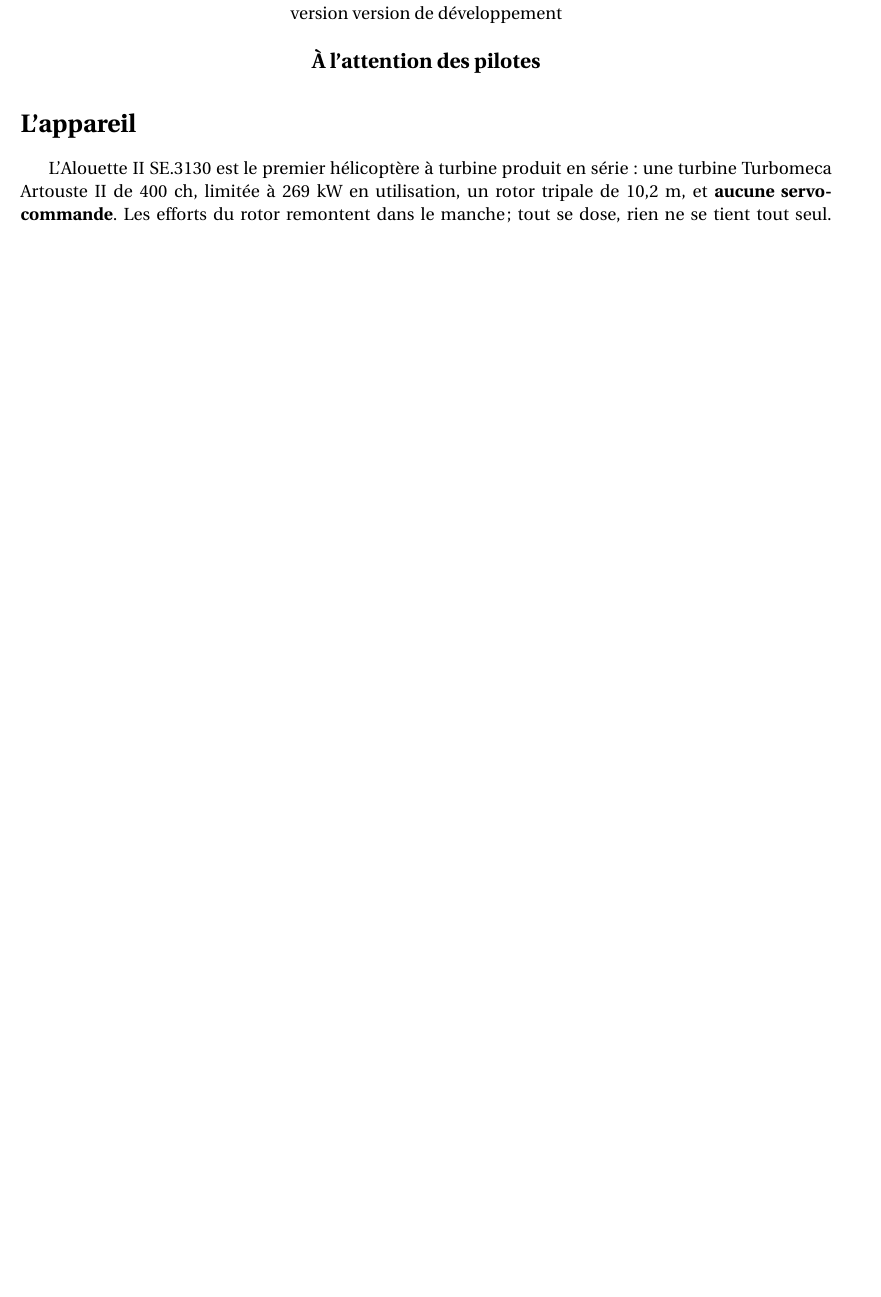
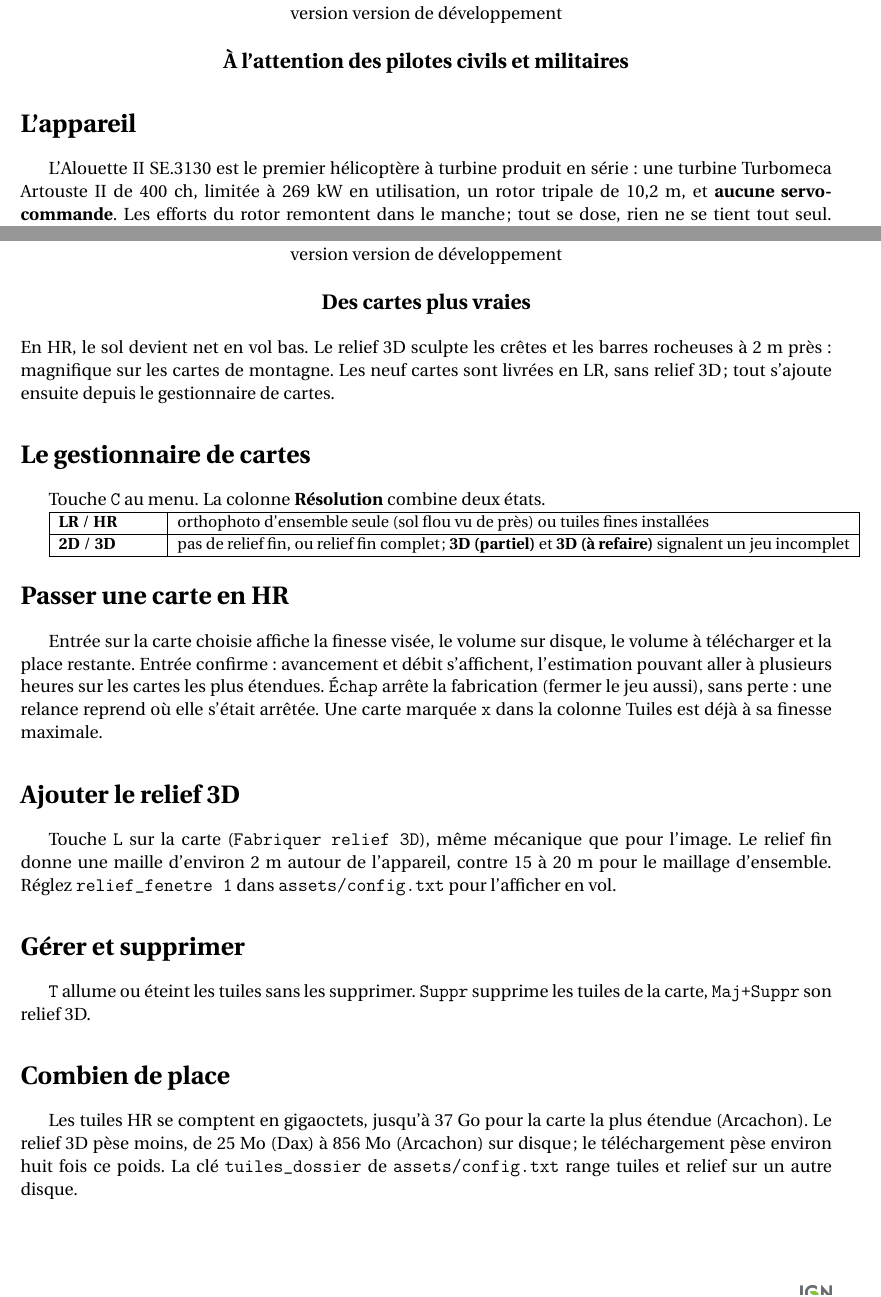
Before and after one commit to obook/artouste, a LaTeX document (docs/notice.tex): part of page 5 of 6 before the commit and two parts of pages 5 and 6 of 7 after it, the two joined at a grey line, cut so that both start at the same text, the shorter picture padded with empty space. Compiled offline with pdfLaTeX.

Commit message:
docs(notice): Ajouter la page Des cartes plus vraies
Comment améliorer une carte depuis le gestionnaire : tuiles d'orthophoto
en haute résolution et relief 3D, fabriqués auprès de l'IGN sans quitter
le jeu.

La page de mise à jour passe en dernier, et les tableaux et commentaires
de la notice sont assainis au passage.

```diff
--- a/docs/notice.tex
+++ b/docs/notice.tex
@@ -18,6 +18,10 @@
 % Table
 \usepackage{tabularx}
 \usepackage{array}
+% Colonne X centrée verticalement (m au lieu de p) : sans ça, une cellule sur
+% une seule ligne colle en haut de sa rangée dès qu'une cellule voisine
+% déborde sur plusieurs lignes, ce qui donne un tableau qui "penche".
+\newcolumntype{X}{>{\raggedright\arraybackslash}m{\hsize}}
 
 % Image
 \usepackage{graphicx}
@@ -459,18 +463,18 @@
 
 \clearpage
 
-% ==================== A l'attention des pilotes (1 page, commune) ====================
-% Page destinee aux pilotes reels qui decouvrent l'appareil : ce que le simulateur
-% modelise, les chiffres qu'ils peuvent verifier en vol, et les particularites d'une
-% machine de 1955 qui surprennent quand on vient d'appareils plus recents. Les
-% valeurs sont celles du modele, cale sur la documentation du SE 3130 (voir
-% docs/technique/references-se3130.json). Compteur de page remis a 1, comme les
-% parties precedentes.
+% ==================== À l'attention des pilotes (1 page, commune) ====================
+% Page destinée aux pilotes réels qui découvrent l'appareil : ce que le simulateur
+% modélise, les chiffres qu'ils peuvent vérifier en vol, et les particularités d'une
+% machine de 1955 qui surprennent quand on vient d'appareils plus récents. Les
+% valeurs sont celles du modèle, calé sur la documentation du SE 3130 (voir
+% docs/technique/references-se3130.json). Compteur de page remis à 1, comme les
+% parties précédentes.
 \setcounter{section}{0}
 \setcounter{page}{1}
 \titrenotice
 
-\begin{center}\large\textbf{À l'attention des pilotes}\end{center}
+\begin{center}\large\textbf{À l'attention des pilotes civils et militaires}\end{center}
 
 \section*{L'appareil}
 L'Alouette II SE.3130 est le premier hélicoptère à turbine produit en série : une turbine Turbomeca Artouste II de 400~ch, limitée à 269~kW en utilisation, un rotor tripale de 10,2~m, et \textbf{aucune servo-commande}. Les efforts du rotor remontent dans le manche ; tout se dose, rien ne se tient tout seul. Le simulateur reproduit un appareil léger, 1100~kg. Comme la machine réelle à cette charge, il grimpe mieux que les chiffres de fiche technique, donnés à la masse maximale.
@@ -528,11 +532,56 @@
 
 \clearpage
 
-% ==================== Mise a jour (1 page, commune) ====================
-% Page valable quelle que soit la manette : elle repond a la question posee par
-% les joueurs qui ont deja telecharge des tuiles de detail et craignent de les
-% perdre en installant une nouvelle version. Compteur de page remis a 1, comme
-% les deux parties precedentes, chacune formant une notice a part entiere.
+% ==================== Améliorer les cartes (1 page, commune) ====================
+% Page ouverte par le bénéfice (finesse HR, relief 3D sculpté) plutôt que par
+% l'état livré : c'est ce qui donne envie de lancer le téléchargement. L'état
+% livré (LR sans 3D) vient en deuxième idée. Compteur de page remis à 1, comme
+% les parties précédentes, chacune formant une notice à part entière.
+\setcounter{section}{0}
+\setcounter{page}{1}
+\titrenotice
+
+\begin{center}\large\textbf{Des cartes plus vraies}\end{center}
+
+\noindent
+En HR, le sol devient net en vol bas. Le relief 3D sculpte les crêtes et les barres rocheuses à 2~m près : magnifique sur les cartes de montagne. Les neuf cartes sont livrées en LR, sans relief 3D ; tout s'ajoute ensuite depuis le gestionnaire de cartes.
+
+\section*{Le gestionnaire de cartes}
+Touche \texttt{C} au menu. La colonne \textbf{Résolution} combine deux états.
+
+\smallskip
+{\small
+\begin{tabularx}{\linewidth}{|>{\raggedright\arraybackslash}m{2.2cm}|X|}
+\hline
+\textbf{LR} / \textbf{HR} & orthophoto d'ensemble seule (sol flou vu de près) ou tuiles fines installées \\
+\hline
+\textbf{2D} / \textbf{3D} & pas de relief fin, ou relief fin complet ; \textbf{3D (partiel)} et \textbf{3D (à refaire)} signalent un jeu incomplet \\
+\hline
+\end{tabularx}}
+
+\section*{Passer une carte en HR}
+Entrée sur la carte choisie affiche la finesse visée, le volume sur disque, le volume à télécharger et la place restante. Entrée confirme : avancement et débit s'affichent, l'estimation pouvant aller à plusieurs heures sur les cartes les plus étendues. \texttt{Échap} arrête la fabrication (fermer le jeu aussi), sans perte : une relance reprend où elle s'était arrêtée. Une carte marquée \texttt{x} dans la colonne Tuiles est déjà à sa finesse maximale.
+
+\section*{Ajouter le relief 3D}
+Touche \texttt{L} sur la carte (\texttt{Fabriquer relief 3D}), même mécanique que pour l'image. Le relief fin donne une maille d'environ 2~m autour de l'appareil, contre 15 à 20~m pour le maillage d'ensemble. Réglez \texttt{relief\_fenetre 1} dans \texttt{assets/config.txt} pour l'afficher en vol.
+
+\section*{Gérer et supprimer}
+\texttt{T} allume ou éteint les tuiles sans les supprimer. \texttt{Suppr} supprime les tuiles de la carte, \texttt{Maj+Suppr} son relief 3D.
+
+\section*{Combien de place}
+Les tuiles HR se comptent en gigaoctets, jusqu'à 37~Go pour la carte la plus étendue (Arcachon). Le relief 3D pèse moins, de 25~Mo (Dax) à 856~Mo (Arcachon) sur disque ; le téléchargement pèse environ huit fois ce poids. La clé \texttt{tuiles\_dossier} de \texttt{assets/config.txt} range tuiles et relief sur un autre disque.
+
+\vfill
+\noindent
+\footnotesize\emph{Relief et orthophotos des cartes : \href{https://www.ign.fr/}{IGN}, sous Licence Ouverte Etalab 2.0.}\hfill\raisebox{-0.3\height}{\includegraphics[height=5ex]{IGN_logo_2012.png}}\normalsize
+
+\clearpage
+
+% ==================== Mise à jour (1 page, commune) ====================
+% Page valable quelle que soit la manette : elle répond à la question posée par
+% les joueurs qui ont déjà téléchargé des tuiles de détail et craignent de les
+% perdre en installant une nouvelle version. Compteur de page remis à 1, comme
+% les parties précédentes, chacune formant une notice à part entière.
 \setcounter{section}{0}
 \setcounter{page}{1}
 \titrenotice
```
Also changed, not shown: docs/notice.tex (40 more changed lines).
